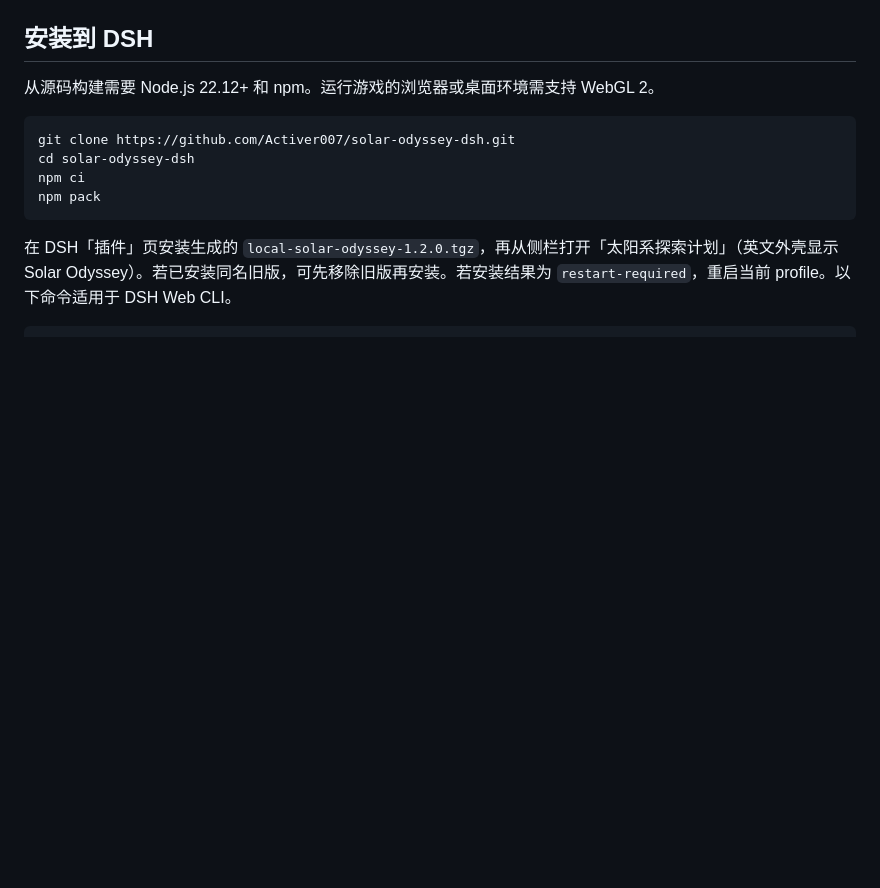
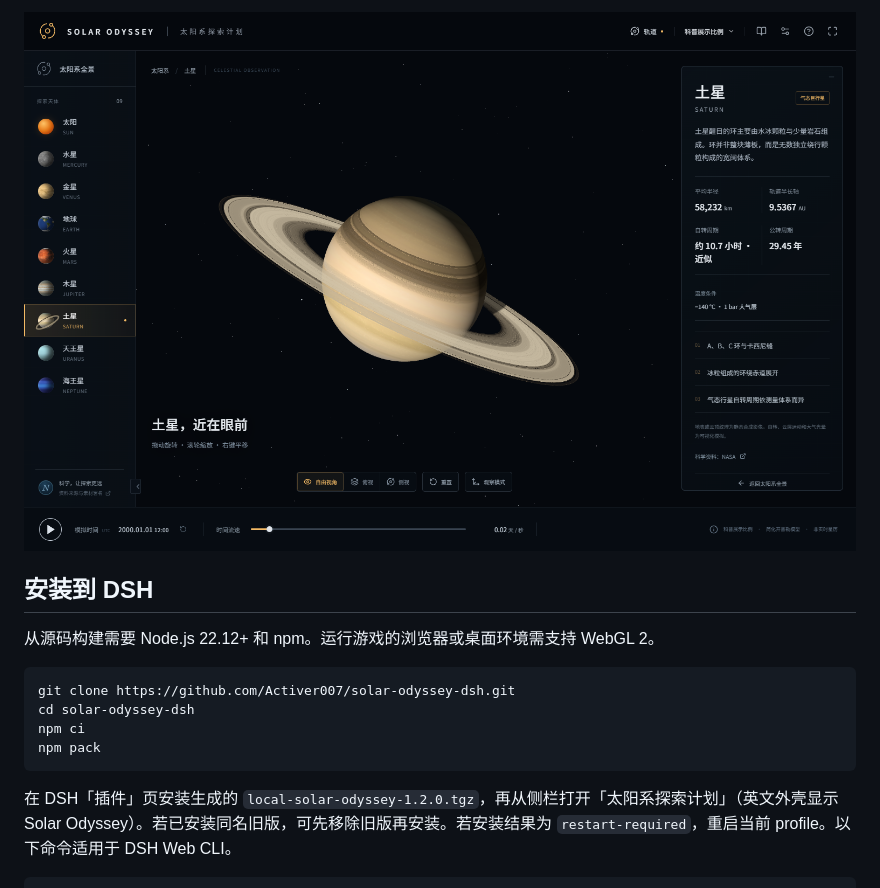
Before and after one commit to Activer007/solar-odyssey-dsh, a Markdown page: README.md, the part around one of its changes. GitHub-like rendering; pictures changed too: docs/images/dsh-saturn.png (added); blank space fills up the shorter version.

```diff
--- a/README.md
+++ b/README.md
@@ -6,3 +19,4 @@
+![土星特写，从斜上方观察土星环与行星云带](docs/images/dsh-saturn.png)
 
 ## 安装到 DSH
 
```
Also changed, not shown: other parts of README.md (+14 -1 lines), docs/images/dsh-earth.png (added), docs/images/dsh-overview.png, docs/images/dsh-sun.png (added).
